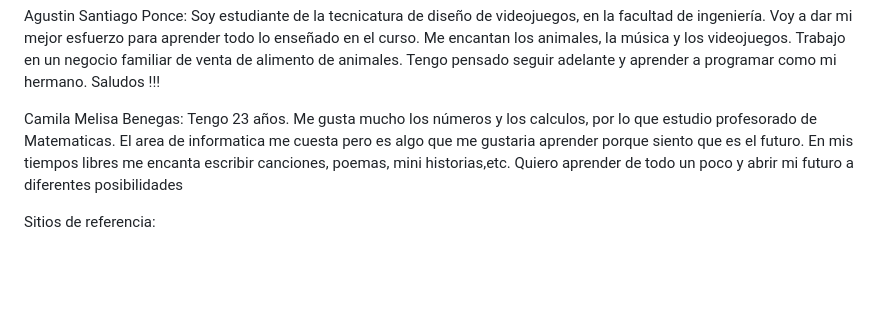
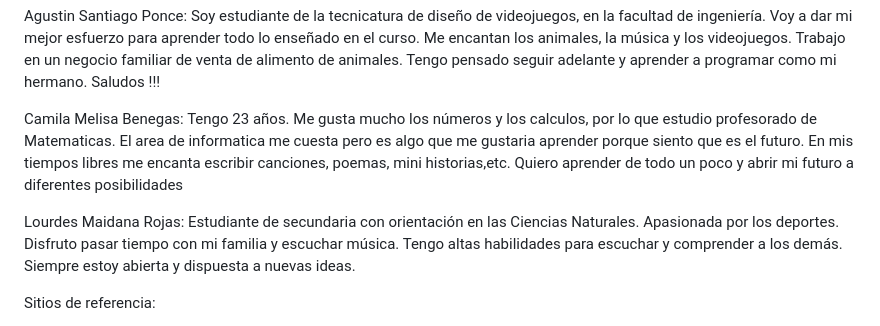
Before and after one commit to samuel-cell/grupo_3_Crescent-Melody, a Markdown page: README.md, the part around the change. GitHub-like rendering; blank space fills up the shorter version.

```diff
--- a/README.md
+++ b/README.md
@@ -24,6 +24,8 @@ Agustin Santiago Ponce: Soy estudiante de la tecnicatura de diseño de videojueg
 
 Camila Melisa Benegas: Tengo 23 años. Me gusta mucho los números y los calculos, por lo que estudio profesorado de Matematicas. El area de informatica me cuesta pero es algo que me gustaria aprender porque siento que es el futuro. En mis tiempos libres me encanta escribir canciones, poemas, mini historias,etc. Quiero aprender de todo un poco y abrir mi futuro a diferentes posibilidades
 
+Lourdes Maidana Rojas: Estudiante de secundaria con orientación en las Ciencias Naturales. Apasionada por los deportes. Disfruto pasar tiempo con mi familia y escuchar música. Tengo altas habilidades para escuchar y comprender a los demás. Siempre estoy abierta y dispuesta a nuevas ideas.
+
 Sitios de referencia:
 
 https://www.famusic.com.ar/
```
